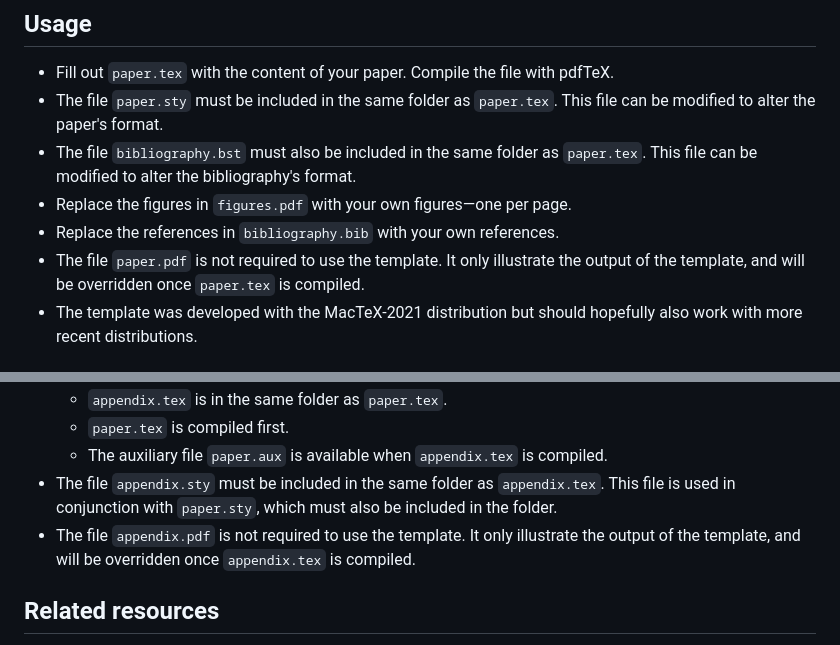
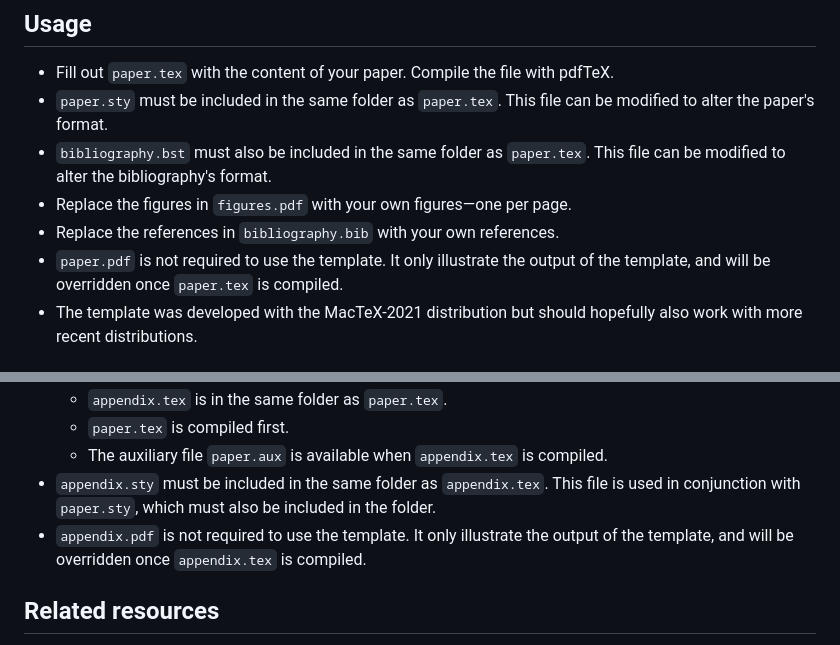
Before and after one commit to aimat-lab/opXRD-paper, a Markdown page: README.md, 2 parts joined by grey strips. GitHub-like rendering.

```diff
--- a/README.md
+++ b/README.md
@@ -27,11 +27,11 @@ The template's documentation is available at https://pascalmichaillat.org/d2/.
 ## Usage
 
 + Fill out `paper.tex` with the content of your paper. Compile the file with pdfTeX.
-+ The file `paper.sty` must be included in the same folder as `paper.tex`. This file can be modified to alter the paper's format.
-+ The file `bibliography.bst` must also be included in the same folder as `paper.tex`. This file can be modified to alter the bibliography's format.
++ `paper.sty` must be included in the same folder as `paper.tex`. This file can be modified to alter the paper's format.
++ `bibliography.bst` must also be included in the same folder as `paper.tex`. This file can be modified to alter the bibliography's format.
 + Replace the figures in `figures.pdf` with your own figures—one per page.
 + Replace the references in `bibliography.bib` with your own references.
-+ The file `paper.pdf` is not required to use the template. It only illustrate the output of the template, and will be overridden once `paper.tex` is compiled.
++ `paper.pdf` is not required to use the template. It only illustrate the output of the template, and will be overridden once `paper.tex` is compiled.
 + The template was developed with the MacTeX-2021 distribution but should hopefully also work with more recent distributions.
 
 ## Online appendix
@@ -48,8 +48,8 @@ These files should be used as follows:
 	* `appendix.tex` is in the same folder as `paper.tex`.
 	* `paper.tex` is compiled first.
 	* The auxiliary file `paper.aux` is available when `appendix.tex` is compiled.
-+ The file `appendix.sty` must be included in the same folder as `appendix.tex`. This file is used in conjunction with `paper.sty`, which must also be included in the folder.
-+ The file `appendix.pdf` is not required to use the template. It only illustrate the output of the template, and will be overridden once `appendix.tex` is compiled.
++ `appendix.sty` must be included in the same folder as `appendix.tex`. This file is used in conjunction with `paper.sty`, which must also be included in the folder.
++ `appendix.pdf` is not required to use the template. It only illustrate the output of the template, and will be overridden once `appendix.tex` is compiled.
 
 ## Related resources
 
```
